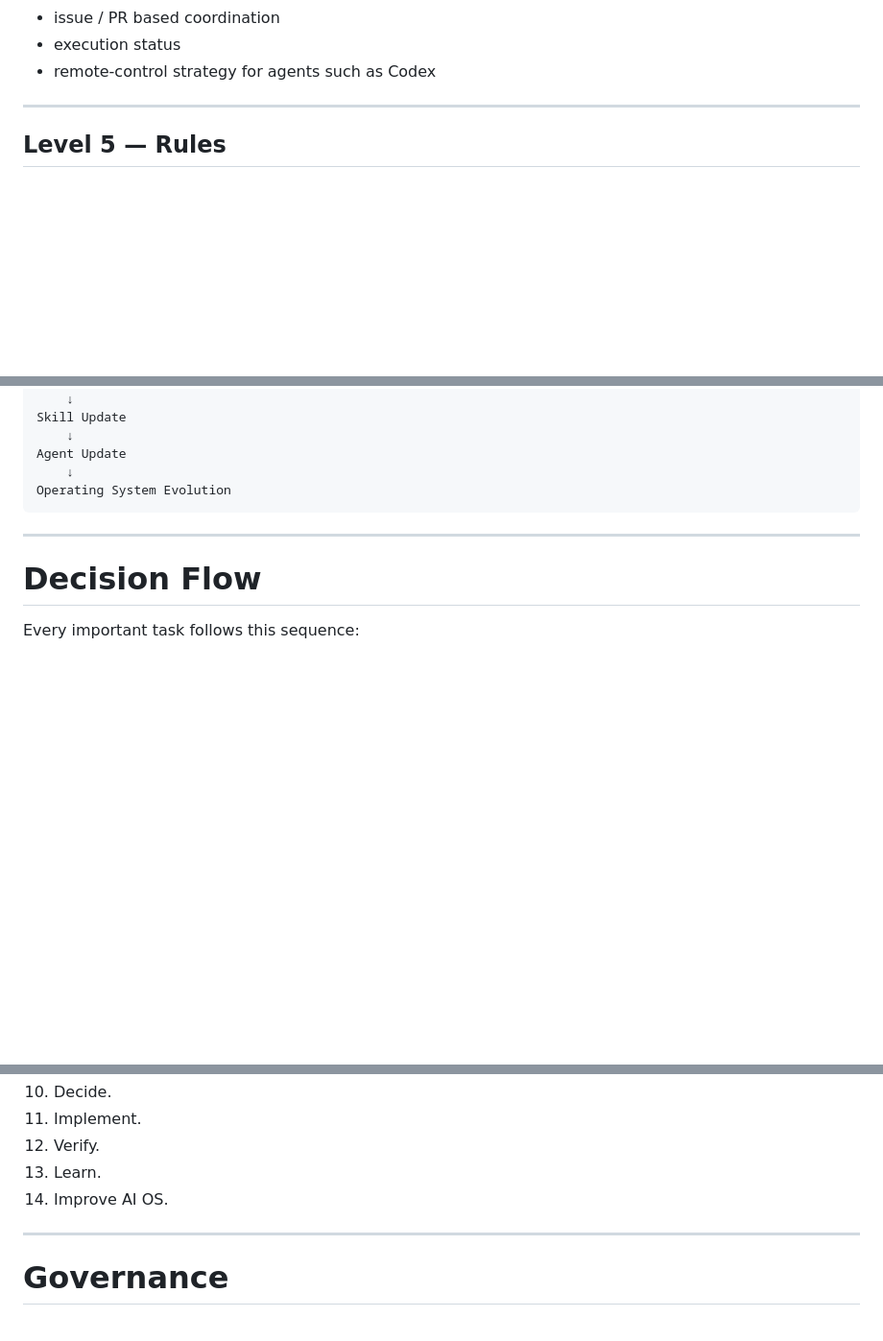
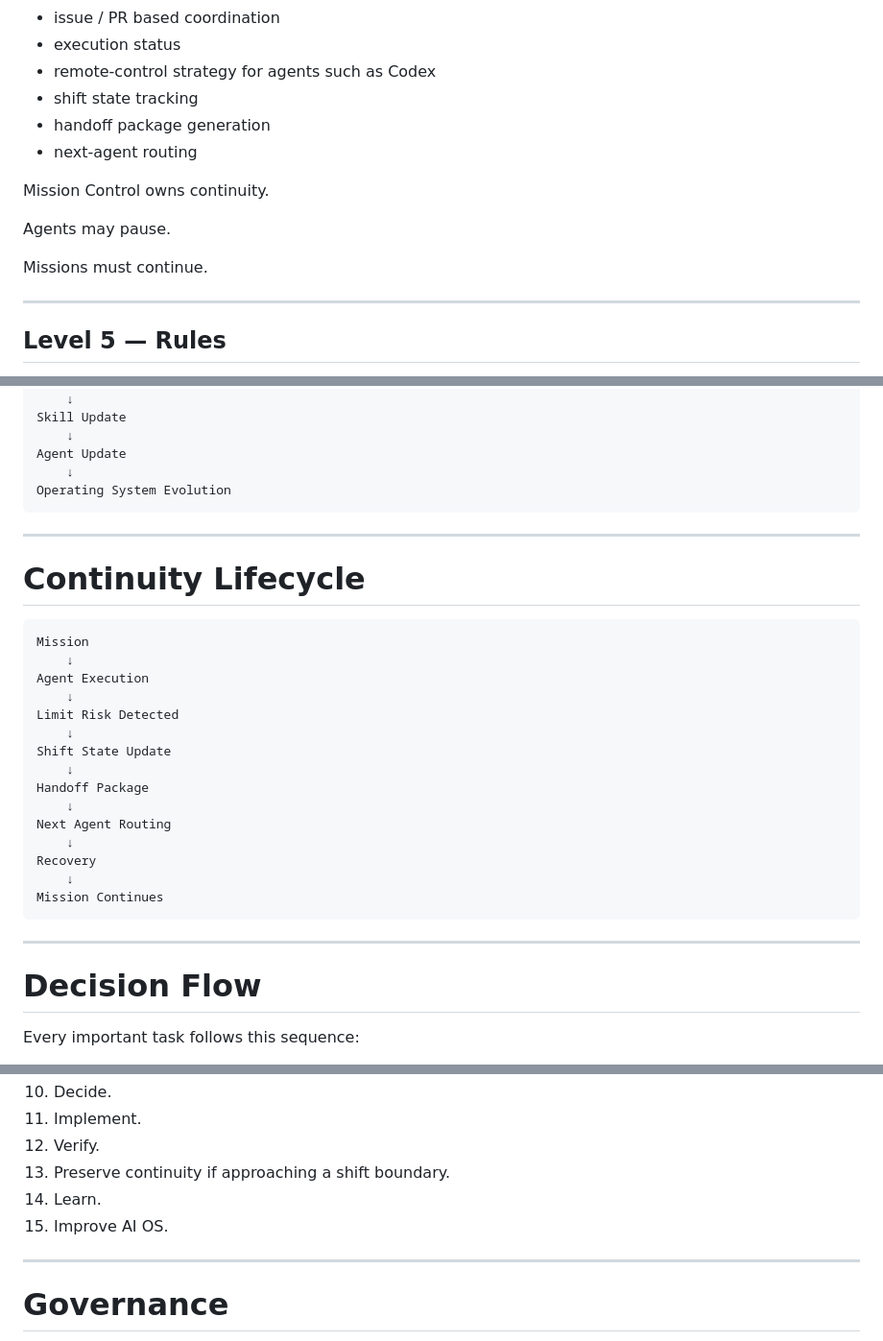
Before and after one commit to algorzm-collab/codex, a Markdown page: ARCHITECTURE.md, 3 parts joined by grey strips. Shown at 96% size. Rendered like a GitHub page; blank space fills up the shorter version.

Commit message:
Update architecture with Shift Management

````diff
--- a/ARCHITECTURE.md
+++ b/ARCHITECTURE.md
@@ -151,6 +159,15 @@ Mission Control handles:
 - issue / PR based coordination
 - execution status
 - remote-control strategy for agents such as Codex
+- shift state tracking
+- handoff package generation
+- next-agent routing
+
+Mission Control owns continuity.
+
+Agents may pause.
+
+Missions must continue.
 
 ---
 
@@ -278,6 +296,28 @@ Operating System Evolution
 
 ---
 
+# Continuity Lifecycle
+
+```text
+Mission
+    ↓
+Agent Execution
+    ↓
+Limit Risk Detected
+    ↓
+Shift State Update
+    ↓
+Handoff Package
+    ↓
+Next Agent Routing
+    ↓
+Recovery
+    ↓
+Mission Continues
+```
+
+---
+
 # Decision Flow
 
 Every important task follows this sequence:
@@ -294,8 +334,9 @@ Every important task follows this sequence:
 10. Decide.
 11. Implement.
 12. Verify.
-13. Learn.
-14. Improve AI OS.
+13. Preserve continuity if approaching a shift boundary.
+14. Learn.
+15. Improve AI OS.
 
 ---
 
````
Also changed, not shown: other parts of ARCHITECTURE.md (+15 -1 lines).
